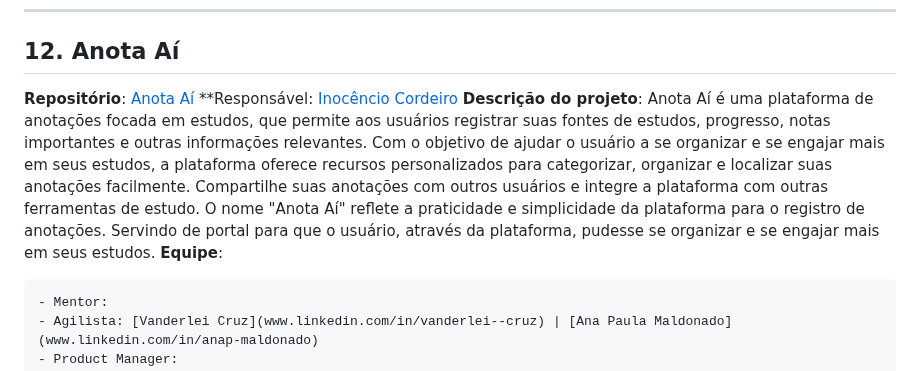
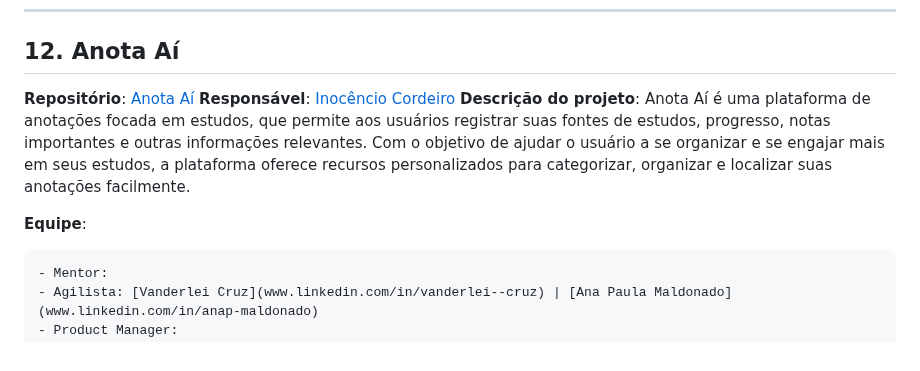
Before and after one commit to SouJunior/soujunior-labs, a Markdown page: README.md, the part around the change. Rendered like a GitHub page.

Commit message:
Retificando a descrição

```diff
--- a/README.md
+++ b/README.md
@@ -219,9 +219,9 @@ A utilidade de uma aplicação assim pode ser meio abstrata mas pode ser usada p
 ## 12. Anota Aí
 
 **Repositório**: [Anota Aí](https://github.com/Anota-Ai-2)
-**Responsável: [Inocêncio Cordeiro](www.linkedin.com/in/inocencio-cordeiro)
-**Descrição do projeto**: Anota Aí é uma plataforma de anotações focada em estudos, que permite aos usuários registrar suas fontes de estudos, progresso, notas importantes e outras informações relevantes. Com o objetivo de ajudar o usuário a se organizar e se engajar mais em seus estudos, a plataforma oferece recursos personalizados para categorizar, organizar e localizar suas anotações facilmente. Compartilhe suas anotações com outros usuários e integre a plataforma com outras ferramentas de estudo. O nome "Anota Aí" reflete a praticidade e simplicidade da plataforma para o registro de anotações.
-Servindo de portal para que o usuário, através da plataforma, pudesse se organizar e se engajar mais em seus estudos.
+**Responsável**: [Inocêncio Cordeiro](www.linkedin.com/in/inocencio-cordeiro)
+**Descrição do projeto**: Anota Aí é uma plataforma de anotações focada em estudos, que permite aos usuários registrar suas fontes de estudos, progresso, notas importantes e outras informações relevantes. Com o objetivo de ajudar o usuário a se organizar e se engajar mais em seus estudos, a plataforma oferece recursos personalizados para categorizar, organizar e localizar suas anotações facilmente.
+
 **Equipe**:
 
     - Mentor:
```
